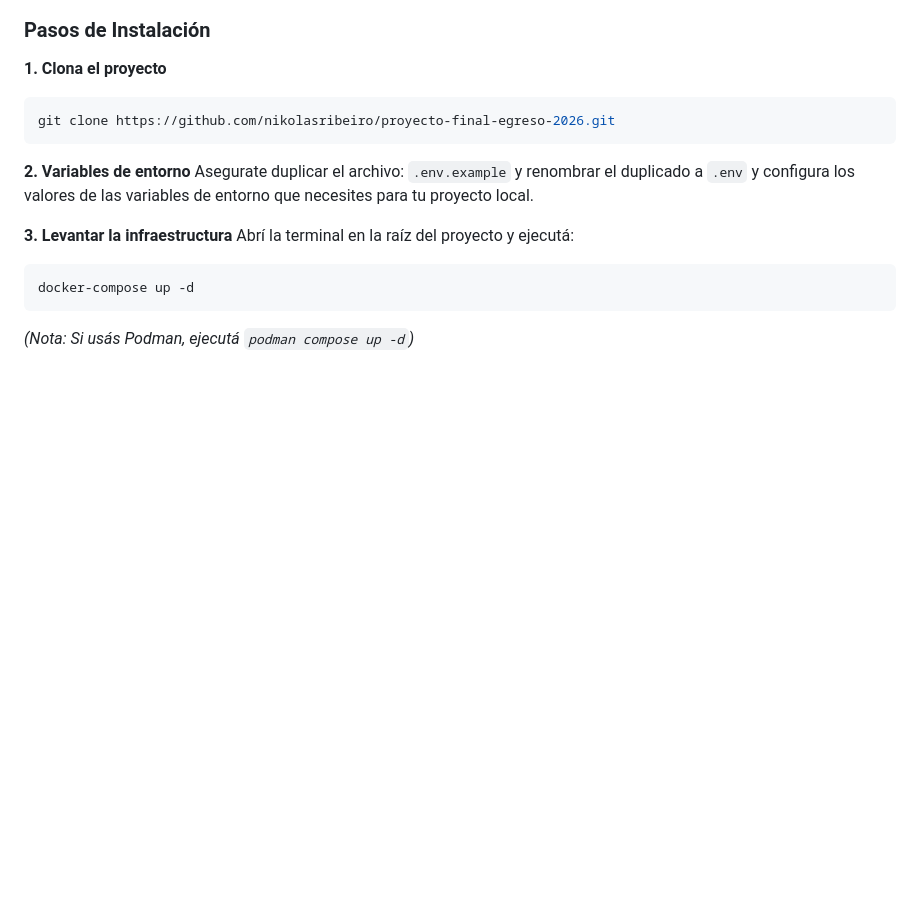
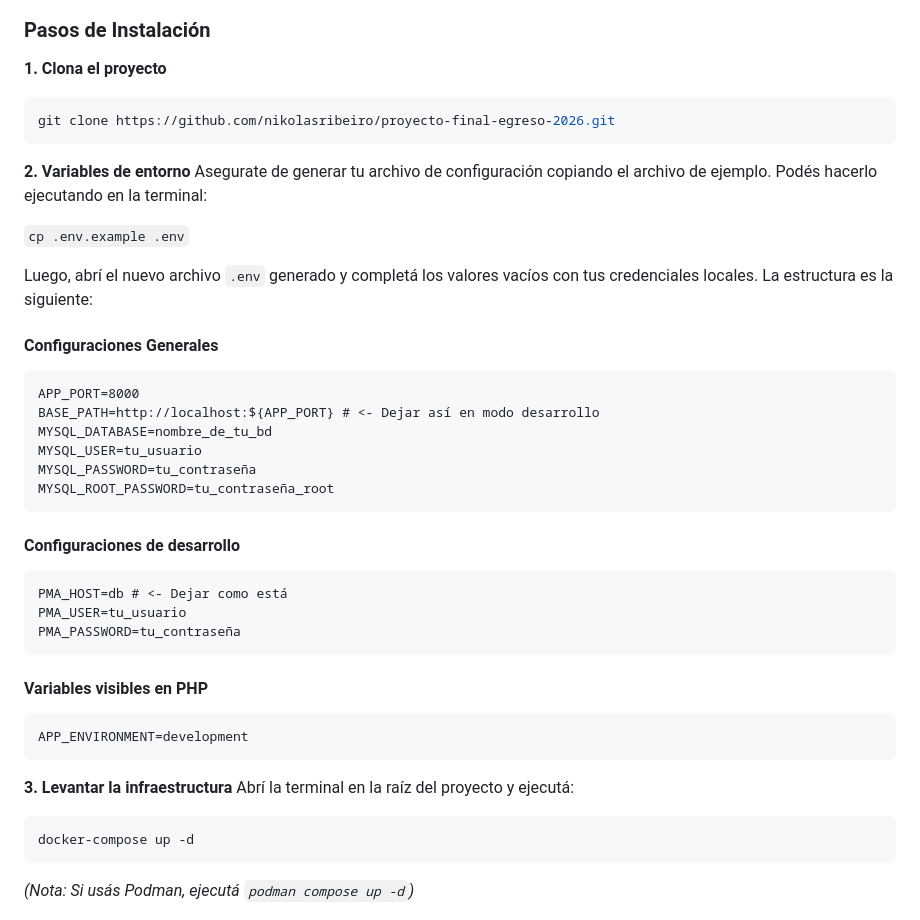
Before and after one commit to nikolasribeiro/proyecto-final-egreso-2026, a Markdown page: README.md, the part around the change. GitHub-like rendering; blank space fills up the shorter version.

Commit message:
Revise .env configuration instructions
Updated environment variable setup instructions in README.

````diff
--- a/README.md
+++ b/README.md
@@ -47,7 +47,31 @@ git clone https://github.com/nikolasribeiro/proyecto-final-egreso-2026.git
 ```
 
 **2. Variables de entorno**
-Asegurate duplicar el archivo: `.env.example` y renombrar el duplicado a `.env` y configura los valores de las variables de entorno que necesites para tu proyecto local.
+Asegurate de generar tu archivo de configuración copiando el archivo de ejemplo. Podés hacerlo ejecutando en la terminal:
+
+`cp .env.example .env`
+
+Luego, abrí el nuevo archivo `.env` generado y completá los valores vacíos con tus credenciales locales. La estructura es la siguiente:
+
+#### Configuraciones Generales
+```text
+APP_PORT=8000
+BASE_PATH=http://localhost:${APP_PORT} # <- Dejar así en modo desarrollo
+MYSQL_DATABASE=nombre_de_tu_bd
+MYSQL_USER=tu_usuario
+MYSQL_PASSWORD=tu_contraseña
+MYSQL_ROOT_PASSWORD=tu_contraseña_root
+```
+#### Configuraciones de desarrollo
+```text
+PMA_HOST=db # <- Dejar como está
+PMA_USER=tu_usuario
+PMA_PASSWORD=tu_contraseña
+```
+#### Variables visibles en PHP
+```text
+APP_ENVIRONMENT=development
+```
 
 **3. Levantar la infraestructura**
 Abrí la terminal en la raíz del proyecto y ejecutá:
````
